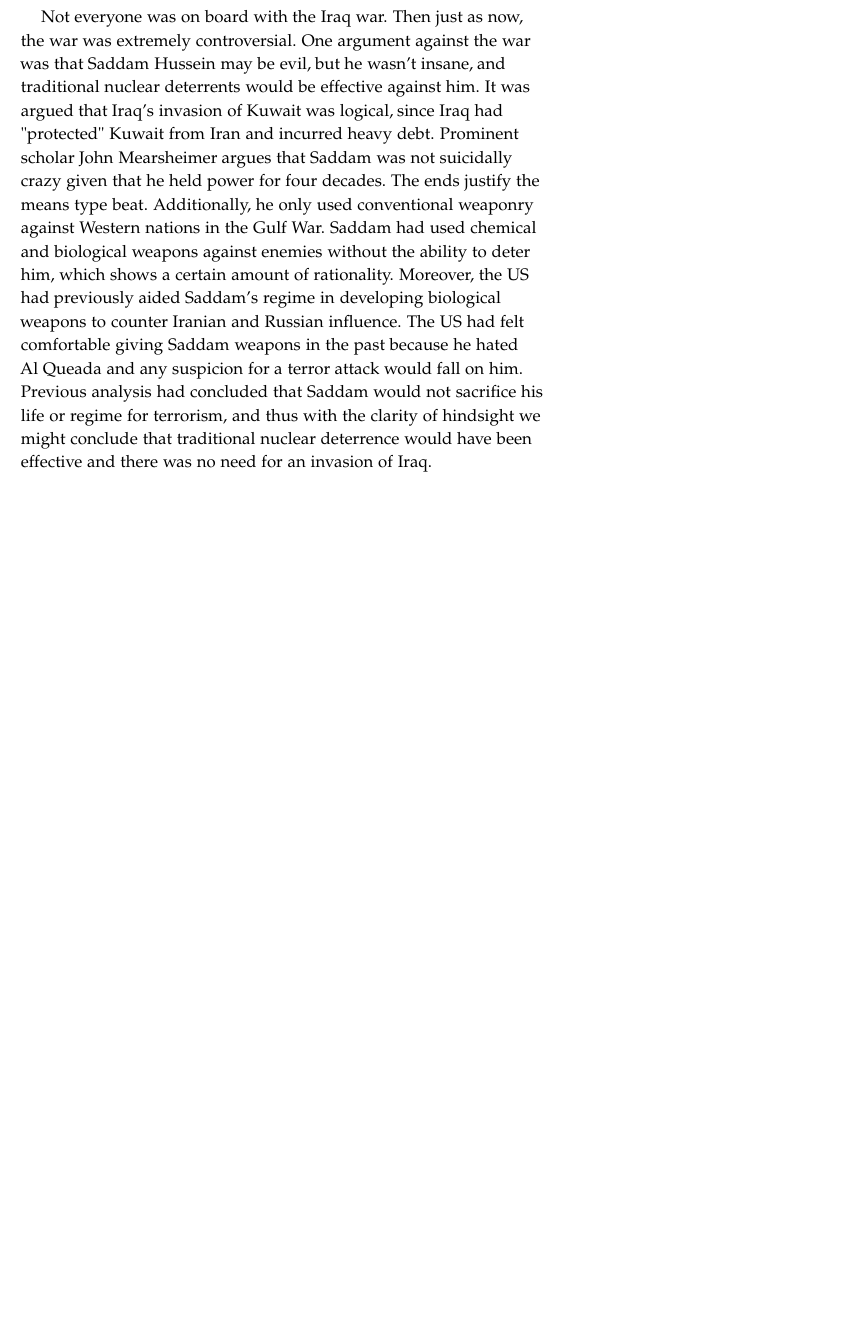
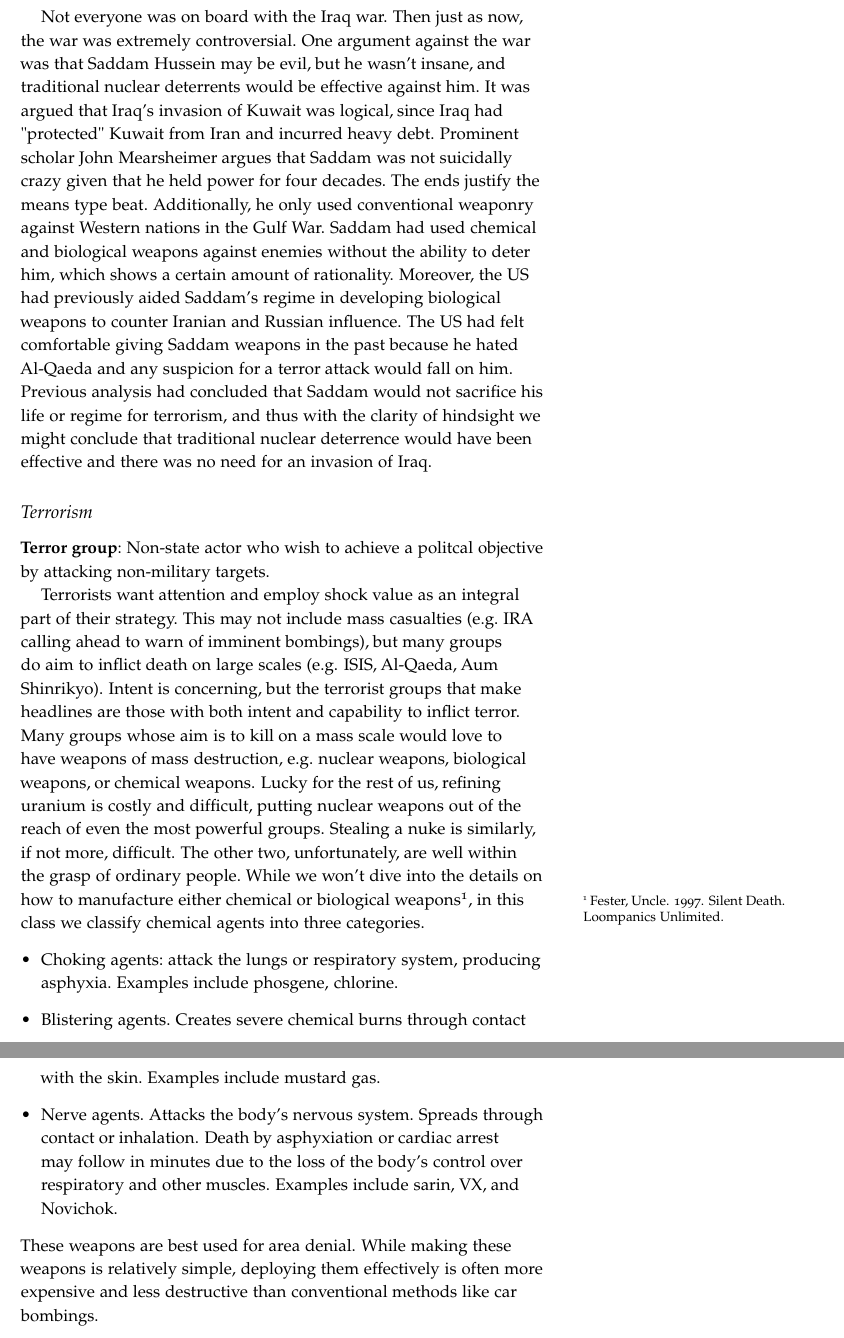
Before and after one commit to zkeulr/Notes, a LaTeX document (POL23700/POL23700.tex): part of page 7 of 7 before the commit and two parts of pages 7 and 8 of 8 after it, the two joined at a grey line, cut so that both start at the same text, the shorter picture padded with empty space. Compiled offline with pdfLaTeX.

```diff
--- a/POL23700/POL23700.tex
+++ b/POL23700/POL23700.tex
@@ -359,7 +359,7 @@
 aided Saddam's regime in developing biological
 weapons to counter Iranian and Russian influence.
 The US had felt comfortable giving Saddam weapons
-in the past because he hated Al Queada and any
+in the past because he hated Al-Qaeda and any
 suspicion for a terror attack would fall on him.
 Previous analysis had concluded that Saddam would
 not sacrifice his life or regime for terrorism,
@@ -368,4 +368,45 @@
 have been effective and there was no need for an
 invasion of Iraq.
 
+\subsection{Terrorism}
+
+\defn{Terror group}{Non-state actor who wish to achieve a politcal
+objective by attacking non-military targets.}
+
+Terrorists want
+attention and employ shock value as an integral part of their
+strategy. This may not include mass casualties (e.g. IRA calling
+ahead to warn of imminent bombings), but many groups do aim
+to inflict death on large scales (e.g. ISIS, Al-Qaeda, Aum Shinrikyo).
+Intent is concerning, but the terrorist groups that make headlines
+are those with both intent and capability to inflict terror.
+Many groups whose aim is to kill on a mass scale would love
+to have weapons of mass destruction, e.g. nuclear weapons, biological
+weapons, or chemical weapons. Lucky for the rest of us, refining
+uranium is costly and difficult, putting nuclear weapons out of the
+reach of even the most powerful groups. Stealing a nuke is similarly,
+if not more, difficult. The other two, unfortunately, are well within
+the grasp of ordinary people. While we won't dive into the details on
+how to manufacture either chemical or biological
+weapons\footnote{Fester, Uncle. 1997. Silent Death. Loompanics Unlimited.},
+in this class we classify chemical agents into three categories.
+\begin{itemize}
+    \item Choking agents: attack the lungs or respiratory system,
+    producing asphyxia. Examples include phosgene, chlorine.
+    \item Blistering agents. Creates severe chemical burns
+    through contact with the skin. Examples include mustard gas.
+    \item Nerve agents. Attacks the body's nervous
+    system. Spreads through contact or inhalation.
+    Death by asphyxiation or cardiac arrest may
+    follow in minutes due to the loss of the body's
+    control over respiratory and other muscles. Examples include sarin, VX,
+    and Novichok.
+\end{itemize}
+These weapons are best used for area denial.
+While making these weapons is relatively
+simple, deploying them effectively
+is often more expensive and less destructive than
+conventional methods like car bombings.
+
+
 \end{document}
```
Also changed, not shown: POL23700/POL23700.pdf.
